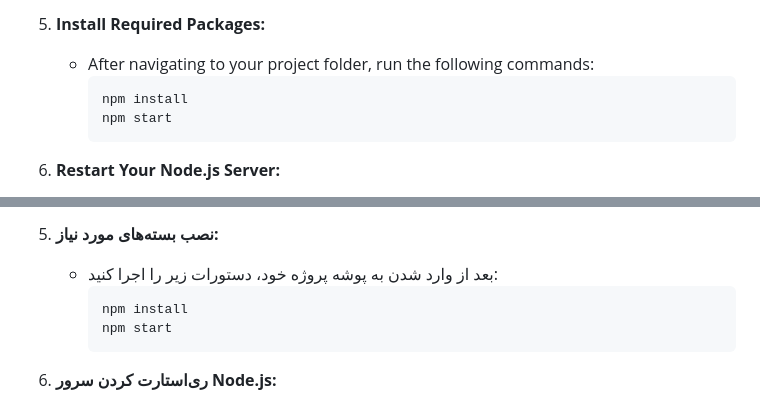
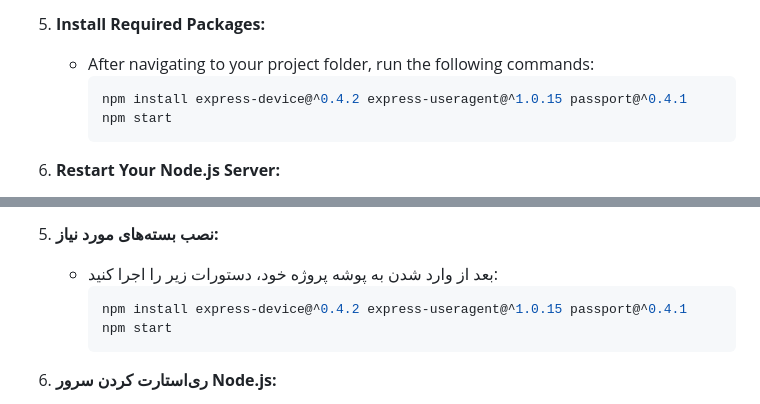
Before and after one commit to tahasite/tscoin, a Markdown page: README.md, 2 parts joined by grey strips. GitHub-like rendering.

````diff
--- a/README.md
+++ b/README.md
@@ -48,7 +48,7 @@ You will need a hosting service that supports creating a Node.js project. Follow
 5. **Install Required Packages:**
    - After navigating to your project folder, run the following commands:
      ```sh
-     npm install
+     npm install express-device@^0.4.2 express-useragent@^1.0.15 passport@^0.4.1
      npm start
      ```
 
@@ -152,7 +152,7 @@ By following these instructions, you should be able to set up and run your Node.
 5. **نصب بسته‌های مورد نیاز:**
    - بعد از وارد شدن به پوشه پروژه خود، دستورات زیر را اجرا کنید:
      ```sh
-     npm install
+     npm install express-device@^0.4.2 express-useragent@^1.0.15 passport@^0.4.1
      npm start
      ```
 
````
